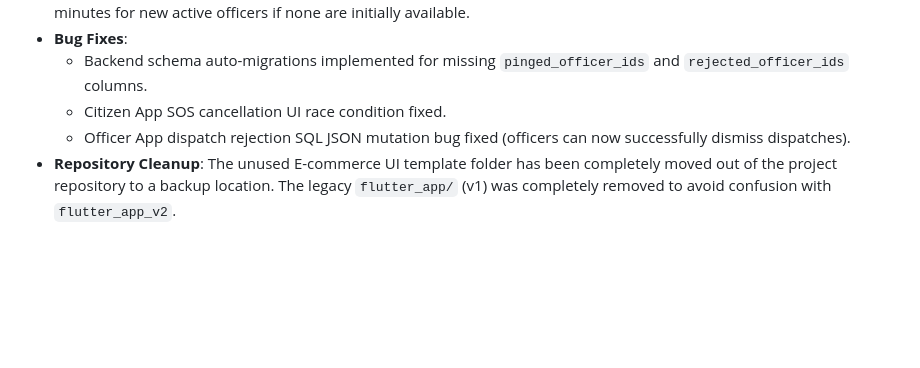
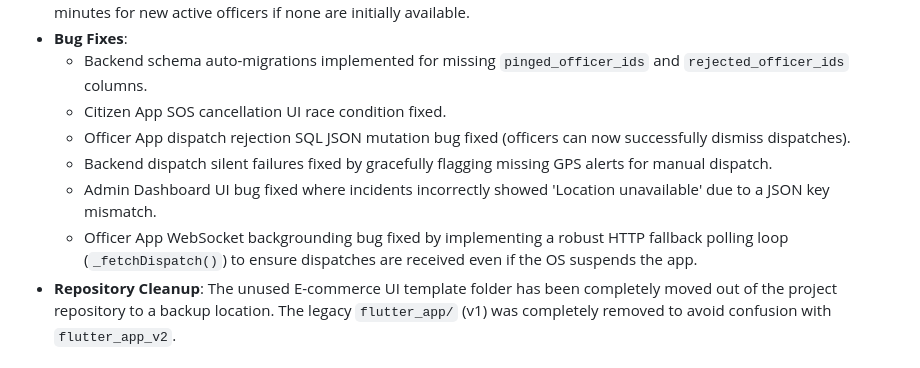
Before and after one commit to Ezhil948/RoadSOS, a Markdown page: MEMORY.md, the part around the change. Drawn GitHub-style; blank space fills up the shorter version.

Commit message:
Update MEMORY.md with recent bug fixes

```diff
--- a/MEMORY.md
+++ b/MEMORY.md
@@ -52,6 +52,9 @@ RoadSOS/
   - Backend schema auto-migrations implemented for missing `pinged_officer_ids` and `rejected_officer_ids` columns.
   - Citizen App SOS cancellation UI race condition fixed.
   - Officer App dispatch rejection SQL JSON mutation bug fixed (officers can now successfully dismiss dispatches).
+  - Backend dispatch silent failures fixed by gracefully flagging missing GPS alerts for manual dispatch.
+  - Admin Dashboard UI bug fixed where incidents incorrectly showed 'Location unavailable' due to a JSON key mismatch.
+  - Officer App WebSocket backgrounding bug fixed by implementing a robust HTTP fallback polling loop (`_fetchDispatch()`) to ensure dispatches are received even if the OS suspends the app.
 - **Repository Cleanup**: The unused E-commerce UI template folder has been completely moved out of the project repository to a backup location. The legacy `flutter_app/` (v1) was completely removed to avoid confusion with `flutter_app_v2`.
 ### 4.4 Operational Edge Case Overhaul
 - **Manual Dispatch Fallback**: Unaccepted alerts after 60s are flagged for manual dispatch and displayed prominently on the Admin Dashboard.
```
